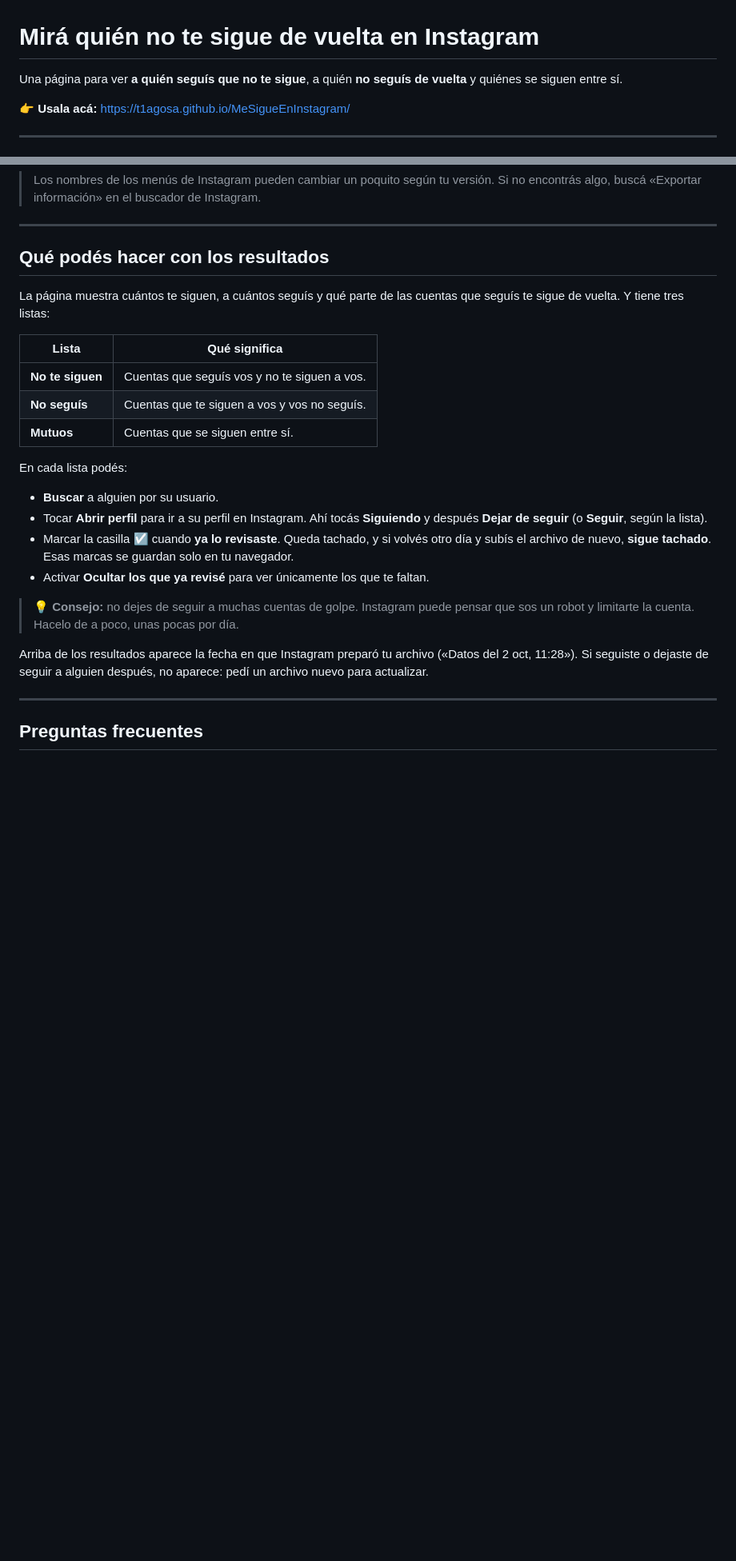
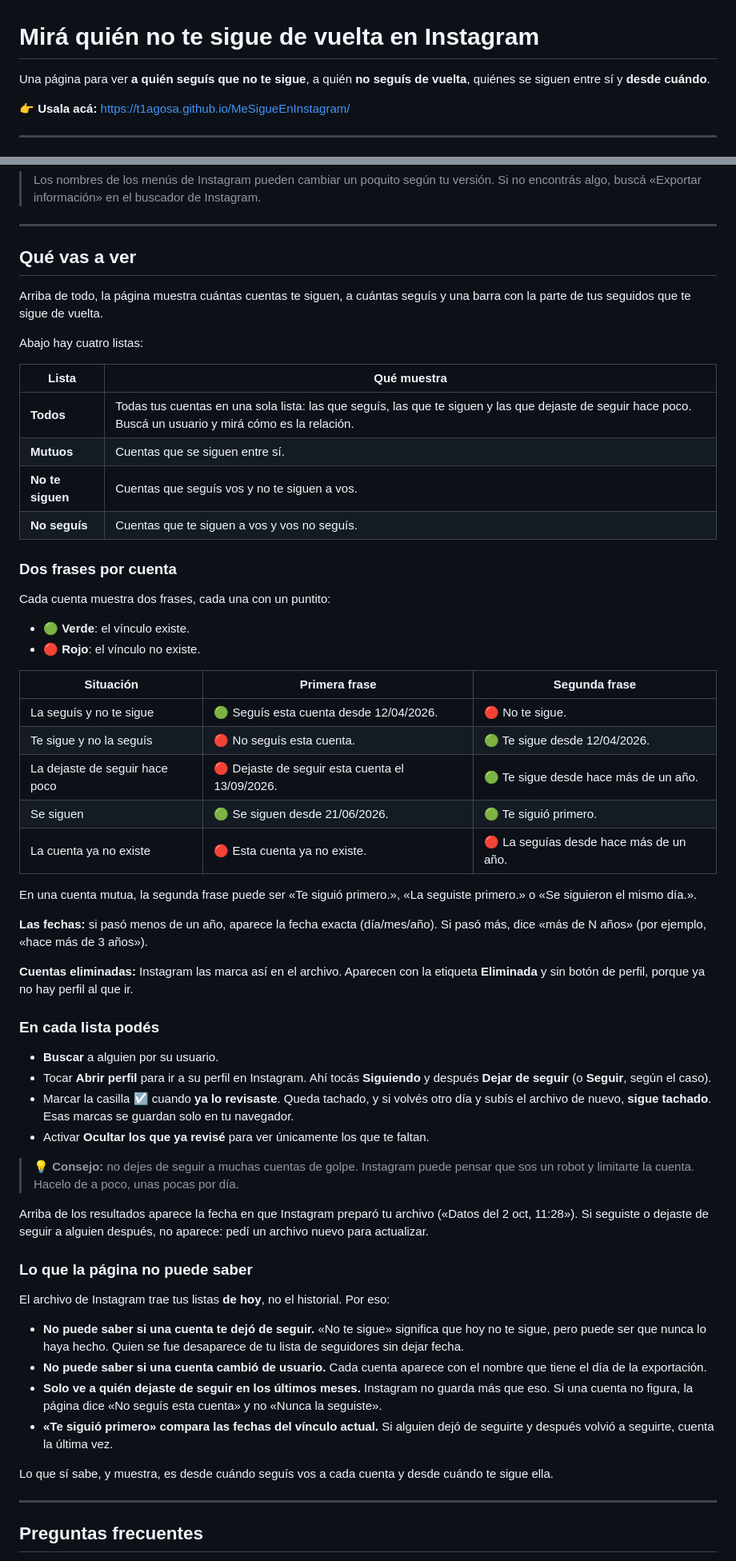
Before and after one commit to t1agosa/MeSigueEnInstagram, a Markdown page: README.md, 2 parts joined by grey strips. Shown at 80% size. Rendered like a GitHub page; blank space fills up the shorter version.

```diff
--- a/README.md
+++ b/README.md
@@ -1,6 +1,6 @@
 # Mirá quién no te sigue de vuelta en Instagram
 
-Una página para ver **a quién seguís que no te sigue**, a quién **no seguís de vuelta** y quiénes se siguen entre sí.
+Una página para ver **a quién seguís que no te sigue**, a quién **no seguís de vuelta**, quiénes se siguen entre sí y **desde cuándo**.
 
 👉 **Usala acá:** https://t1agosa.github.io/MeSigueEnInstagram/
 
@@ -70,20 +79,44 @@ También podés subir los archivos `followers_1.json` y `following.json` sueltos
 
 ---
 
-## Qué podés hacer con los resultados
+## Qué vas a ver
 
-La página muestra cuántos te siguen, a cuántos seguís y qué parte de las cuentas que seguís te sigue de vuelta. Y tiene tres listas:
+Arriba de todo, la página muestra cuántas cuentas te siguen, a cuántas seguís y una barra con la parte de tus seguidos que te sigue de vuelta.
 
-| Lista | Qué significa |
+Abajo hay cuatro listas:
+
+| Lista | Qué muestra |
 |---|---|
+| **Todos** | Todas tus cuentas en una sola lista: las que seguís, las que te siguen y las que dejaste de seguir hace poco. Buscá un usuario y mirá cómo es la relación. |
+| **Mutuos** | Cuentas que se siguen entre sí. |
 | **No te siguen** | Cuentas que seguís vos y no te siguen a vos. |
 | **No seguís** | Cuentas que te siguen a vos y vos no seguís. |
-| **Mutuos** | Cuentas que se siguen entre sí. |
 
-En cada lista podés:
+### Dos frases por cuenta
+
+Cada cuenta muestra dos frases, cada una con un puntito:
+
+- 🟢 **Verde**: el vínculo existe.
+- 🔴 **Rojo**: el vínculo no existe.
+
+| Situación | Primera frase | Segunda frase |
+|---|---|---|
+| La seguís y no te sigue | 🟢 Seguís esta cuenta desde 12/04/2026. | 🔴 No te sigue. |
+| Te sigue y no la seguís | 🔴 No seguís esta cuenta. | 🟢 Te sigue desde 12/04/2026. |
+| La dejaste de seguir hace poco | 🔴 Dejaste de seguir esta cuenta el 13/09/2026. | 🟢 Te sigue desde hace más de un año. |
+| Se siguen | 🟢 Se siguen desde 21/06/2026. | 🟢 Te siguió primero. |
+| La cuenta ya no existe | 🔴 Esta cuenta ya no existe. | 🔴 La seguías desde hace más de un año. |
+
+En una cuenta mutua, la segunda frase puede ser «Te siguió primero.», «La seguiste primero.» o «Se siguieron el mismo día.».
+
+**Las fechas:** si pasó menos de un año, aparece la fecha exacta (día/mes/año). Si pasó más, dice «más de N años» (por ejemplo, «hace más de 3 años»).
+
+**Cuentas eliminadas:** Instagram las marca así en el archivo. Aparecen con la etiqueta **Eliminada** y sin botón de perfil, porque ya no hay perfil al que ir.
+
+### En cada lista podés
 
 - **Buscar** a alguien por su usuario.
-- Tocar **Abrir perfil** para ir a su perfil en Instagram. Ahí tocás **Siguiendo** y después **Dejar de seguir** (o **Seguir**, según la lista).
+- Tocar **Abrir perfil** para ir a su perfil en Instagram. Ahí tocás **Siguiendo** y después **Dejar de seguir** (o **Seguir**, según el caso).
 - Marcar la casilla ☑ cuando **ya lo revisaste**. Queda tachado, y si volvés otro día y subís el archivo de nuevo, **sigue tachado**. Esas marcas se guardan solo en tu navegador.
 - Activar **Ocultar los que ya revisé** para ver únicamente los que te faltan.
 
@@ -91,6 +124,17 @@ En cada lista podés:
 
 Arriba de los resultados aparece la fecha en que Instagram preparó tu archivo («Datos del 2 oct, 11:28»). Si seguiste o dejaste de seguir a alguien después, no aparece: pedí un archivo nuevo para actualizar.
 
+### Lo que la página no puede saber
+
+El archivo de Instagram trae tus listas **de hoy**, no el historial. Por eso:
+
+- **No puede saber si una cuenta te dejó de seguir.** «No te sigue» significa que hoy no te sigue, pero puede ser que nunca lo haya hecho. Quien se fue desaparece de tu lista de seguidores sin dejar fecha.
+- **No puede saber si una cuenta cambió de usuario.** Cada cuenta aparece con el nombre que tiene el día de la exportación.
+- **Solo ve a quién dejaste de seguir en los últimos meses.** Instagram no guarda más que eso. Si una cuenta no figura, la página dice «No seguís esta cuenta» y no «Nunca la seguiste».
+- **«Te siguió primero» compara las fechas del vínculo actual.** Si alguien dejó de seguirte y después volvió a seguirte, cuenta la última vez.
+
+Lo que sí sabe, y muestra, es desde cuándo seguís vos a cada cuenta y desde cuándo te sigue ella.
+
 ---
 
 ## Preguntas frecuentes
```
Also changed, not shown: other parts of README.md (+21 -4 lines).
